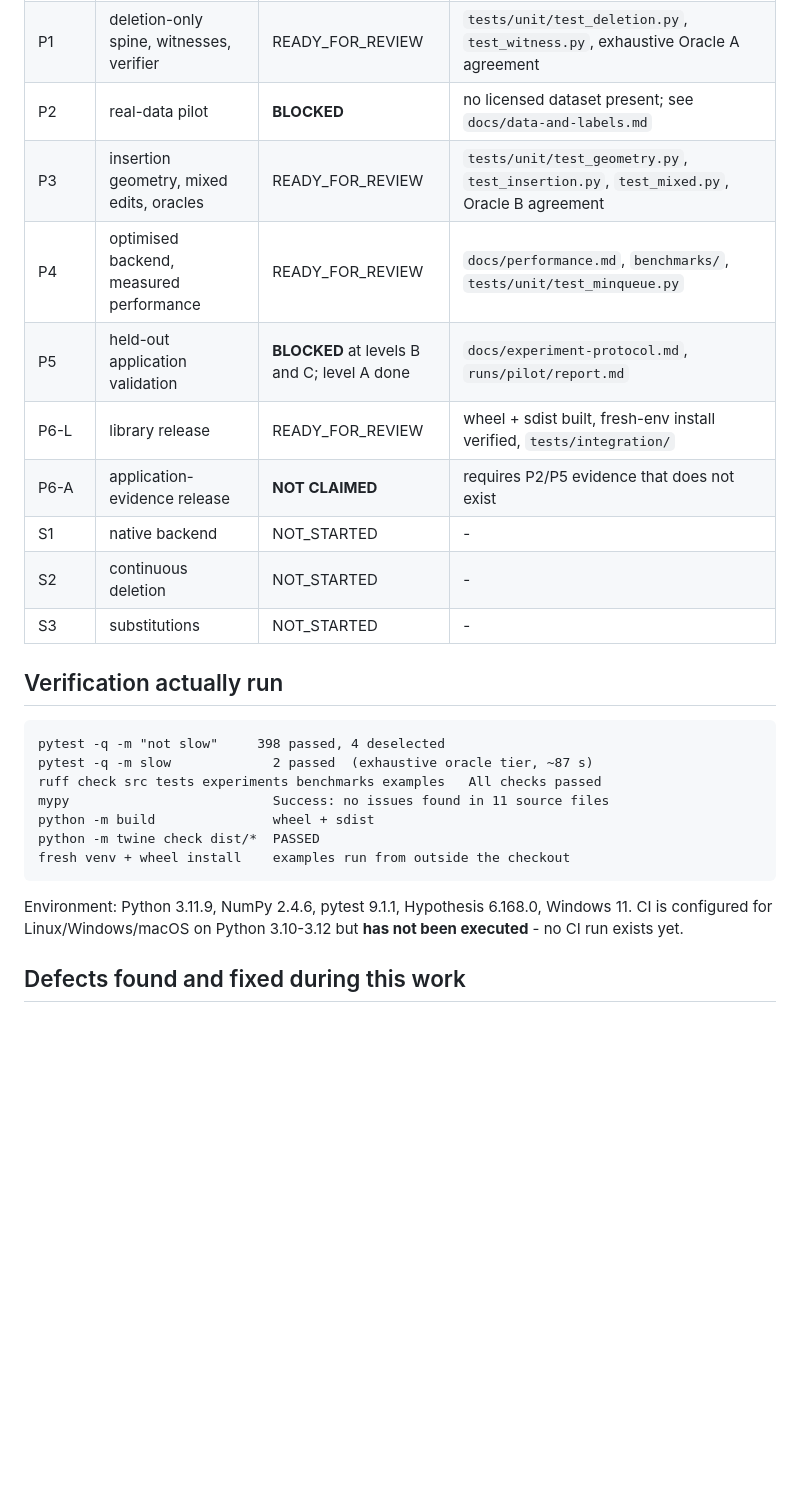
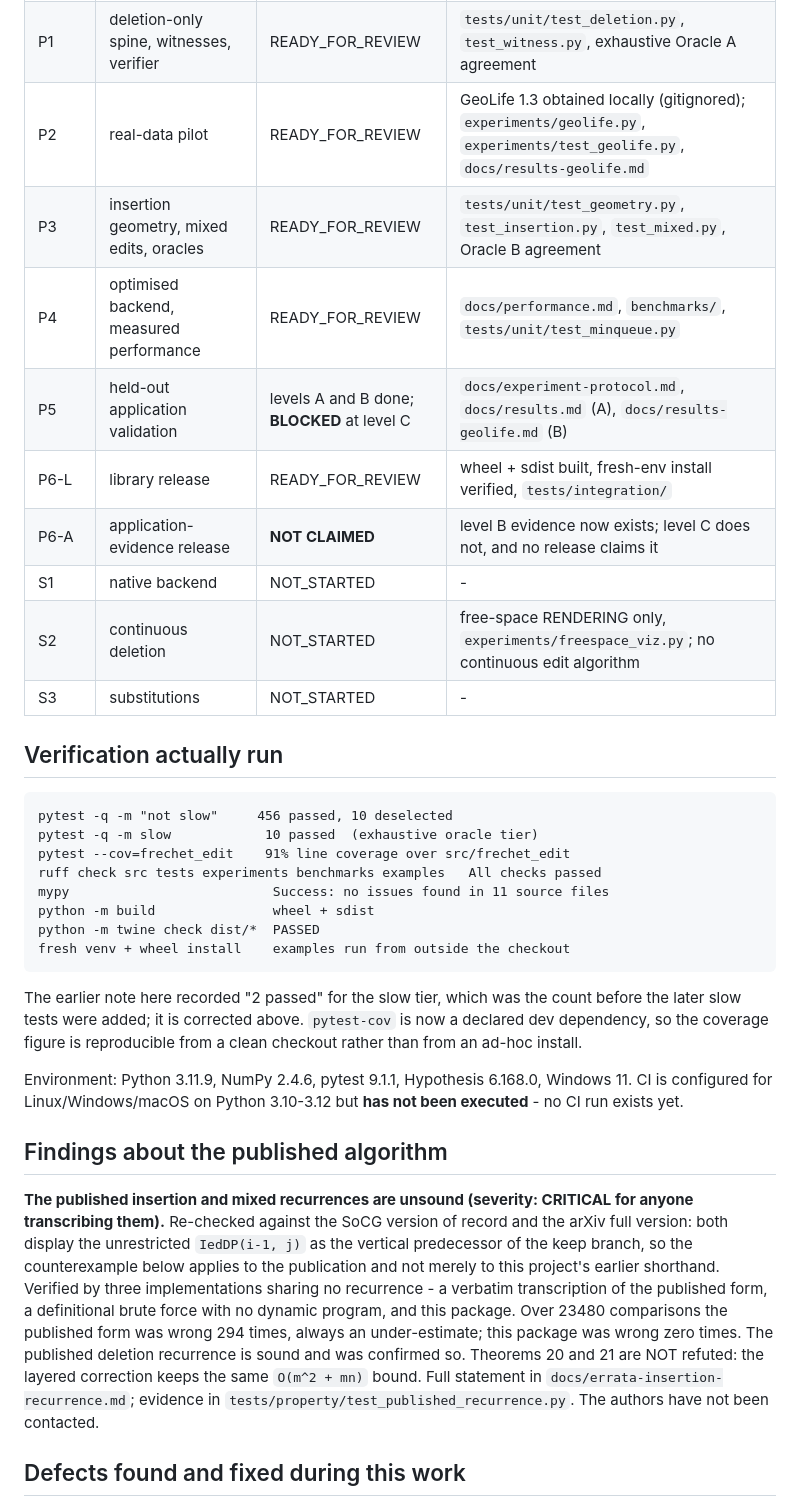
Before and after one commit to joass1/frechet-edit, a Markdown page: docs/reviews/STATUS.md, the part around the change. Rendered like a GitHub page; blank space fills up the shorter version.

````diff
--- a/docs/reviews/STATUS.md
+++ b/docs/reviews/STATUS.md
@@ -9,21 +9,22 @@ green the test suite is. A passing suite is evidence, not a signoff.
 |---|---|---|---|
 | P0 | contract, recurrences, witness invariants, numerics, oracle protocol, environment | READY_FOR_REVIEW | `docs/definition.md`, `docs/recurrences.md`, `docs/witness-invariants.md`, `docs/numerics.md`, `docs/oracle-protocol.md`, `docs/paper-map.md` |
 | P1 | deletion-only spine, witnesses, verifier | READY_FOR_REVIEW | `tests/unit/test_deletion.py`, `test_witness.py`, exhaustive Oracle A agreement |
-| P2 | real-data pilot | **BLOCKED** | no licensed dataset present; see `docs/data-and-labels.md` |
+| P2 | real-data pilot | READY_FOR_REVIEW | GeoLife 1.3 obtained locally (gitignored); `experiments/geolife.py`, `experiments/test_geolife.py`, `docs/results-geolife.md` |
 | P3 | insertion geometry, mixed edits, oracles | READY_FOR_REVIEW | `tests/unit/test_geometry.py`, `test_insertion.py`, `test_mixed.py`, Oracle B agreement |
 | P4 | optimised backend, measured performance | READY_FOR_REVIEW | `docs/performance.md`, `benchmarks/`, `tests/unit/test_minqueue.py` |
-| P5 | held-out application validation | **BLOCKED** at levels B and C; level A done | `docs/experiment-protocol.md`, `runs/pilot/report.md` |
+| P5 | held-out application validation | levels A and B done; **BLOCKED** at level C | `docs/experiment-protocol.md`, `docs/results.md` (A), `docs/results-geolife.md` (B) |
 | P6-L | library release | READY_FOR_REVIEW | wheel + sdist built, fresh-env install verified, `tests/integration/` |
-| P6-A | application-evidence release | **NOT CLAIMED** | requires P2/P5 evidence that does not exist |
+| P6-A | application-evidence release | **NOT CLAIMED** | level B evidence now exists; level C does not, and no release claims it |
 | S1 | native backend | NOT_STARTED | - |
-| S2 | continuous deletion | NOT_STARTED | - |
+| S2 | continuous deletion | NOT_STARTED | free-space RENDERING only, `experiments/freespace_viz.py`; no continuous edit algorithm |
 | S3 | substitutions | NOT_STARTED | - |
 
 ## Verification actually run
 
 ```
-pytest -q -m "not slow"     398 passed, 4 deselected
-pytest -q -m slow             2 passed  (exhaustive oracle tier, ~87 s)
+pytest -q -m "not slow"     456 passed, 10 deselected
+pytest -q -m slow            10 passed  (exhaustive oracle tier)
+pytest --cov=frechet_edit    91% line coverage over src/frechet_edit
 ruff check src tests experiments benchmarks examples   All checks passed
 mypy                          Success: no issues found in 11 source files
 python -m build               wheel + sdist
@@ -31,9 +32,31 @@ python -m twine check dist/*  PASSED
 fresh venv + wheel install    examples run from outside the checkout
 ```
 
+The earlier note here recorded "2 passed" for the slow tier, which was the count
+before the later slow tests were added; it is corrected above. `pytest-cov` is
+now a declared dev dependency, so the coverage figure is reproducible from a
+clean checkout rather than from an ad-hoc install.
+
 Environment: Python 3.11.9, NumPy 2.4.6, pytest 9.1.1, Hypothesis 6.168.0,
 Windows 11. CI is configured for Linux/Windows/macOS on Python 3.10-3.12 but
 **has not been executed** - no CI run exists yet.
+
+## Findings about the published algorithm
+
+**The published insertion and mixed recurrences are unsound (severity: CRITICAL
+for anyone transcribing them).** Re-checked against the SoCG version of record
+and the arXiv full version: both display the unrestricted `IedDP(i-1, j)` as the
+vertical predecessor of the keep branch, so the counterexample below applies to
+the publication and not merely to this project's earlier shorthand. Verified by
+three implementations sharing no recurrence - a verbatim transcription of the
+published form, a definitional brute force with no dynamic program, and this
+package. Over 23480 comparisons the published form was wrong 294 times, always
+an under-estimate; this package was wrong zero times. The published deletion
+recurrence is sound and was confirmed so. Theorems 20 and 21 are NOT refuted:
+the layered correction keeps the same `O(m^2 + mn)` bound. Full statement in
+`docs/errata-insertion-recurrence.md`; evidence in
+`tests/property/test_published_recurrence.py`. The authors have not been
+contacted.
 
 ## Defects found and fixed during this work
 
````
Also changed, not shown: README.md (+52 -16 lines), docs/results-geolife.md (added, +142 -0 lines), docs/images/freespace_feasible.png (added), docs/images/freespace_infeasible.png (added), docs/images/freespace_spike.png (added), 10 other files.
